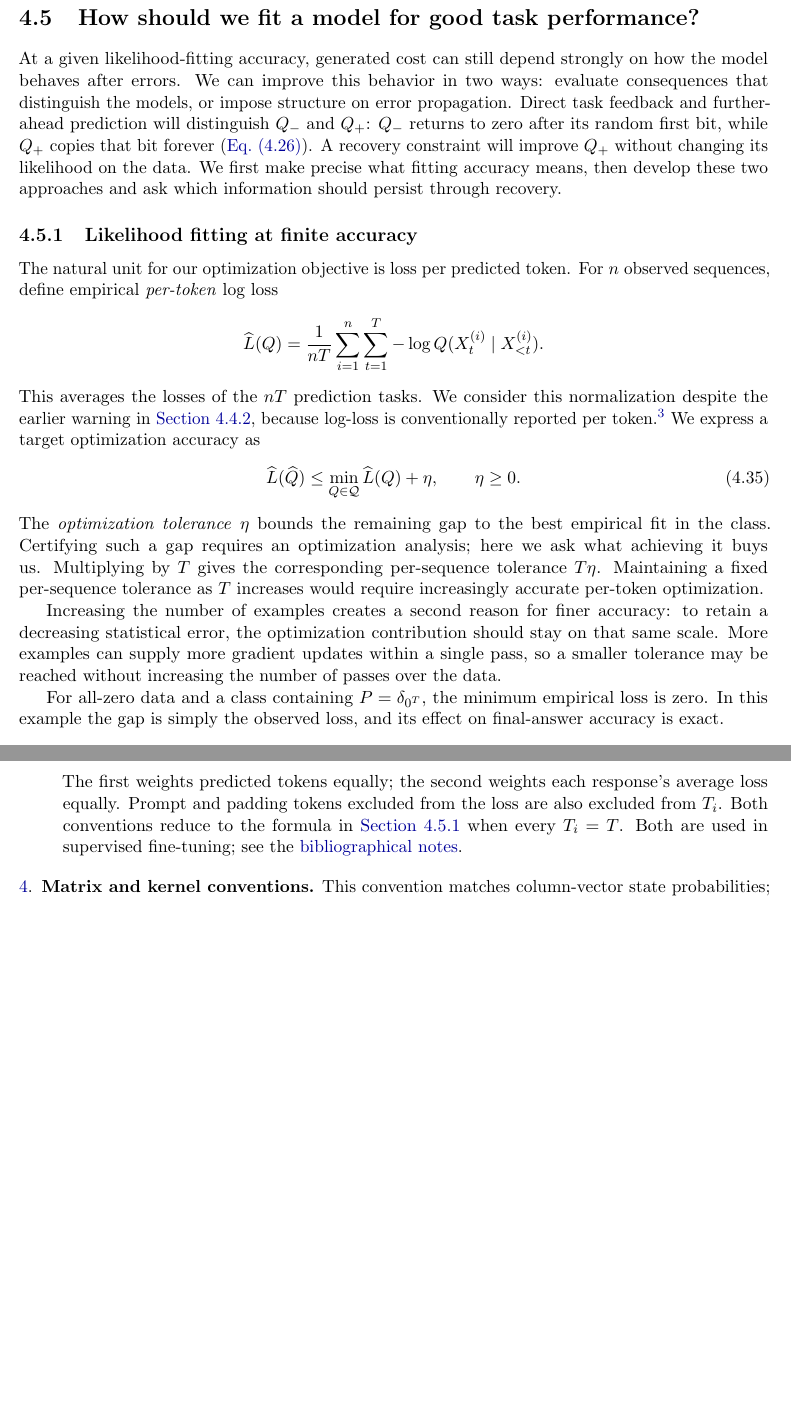
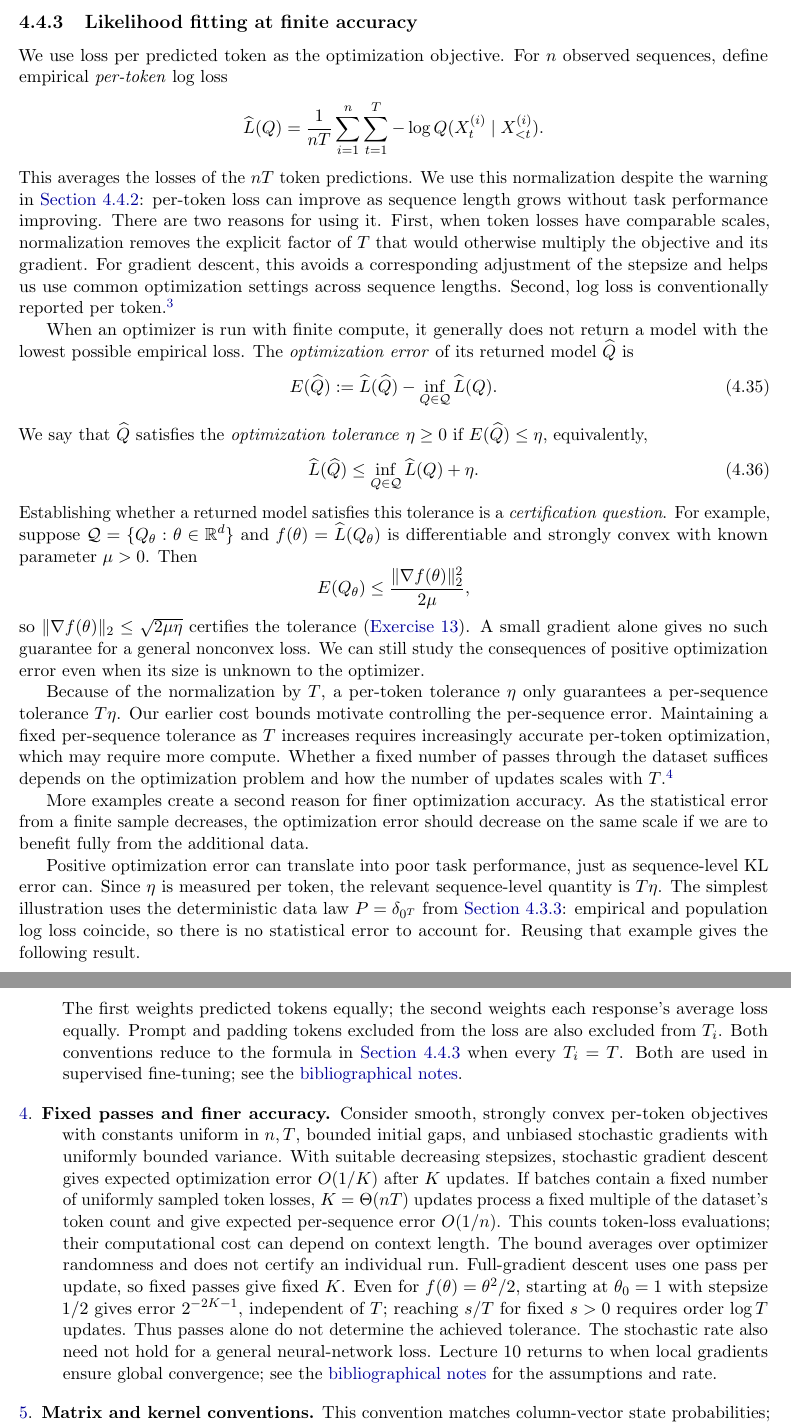
Before and after one commit to mathforai26/mathforai26.github.io, a LaTeX document (documents/scribes/lecture04.tex): two parts of pages 16 and 58 of 58 before the commit and two parts of pages 16 and 60 of 60 after it, joined at a grey line, cut at the place of the change, the shorter picture padded with empty space. The pictures show the PDF file documents/scribes/lecture04.pdf that the author committed with the source.

Commit message:
Separate likelihood guarantees from generation methods in Lecture 4

```diff
--- a/documents/scribes/lecture04.tex
+++ b/documents/scribes/lecture04.tex
@@ -1328,35 +1337,26 @@ sequence loss by a larger \(T\).
 When comparing different sequence lengths, lower per-token log loss
 alone is therefore insufficient evidence of better final-answer accuracy.
 
-\section{How should we fit a model for good task performance?}
-\label{sec:better-control}
-
-At a given likelihood-fitting accuracy, generated cost can still depend
-strongly on how the model behaves after errors. We can improve this
-behavior in two ways: evaluate consequences that distinguish the models,
-or impose structure on error propagation. Direct task feedback and
-further-ahead prediction will distinguish $Q_-$ and $Q_+$:
-\(Q_-\) returns to zero after its random first bit, while \(Q_+\)
-copies that bit forever (\cref{eq:endpoint-generators}).
-A recovery constraint will improve \(Q_+\) without changing its
-likelihood on the data.
-We first make precise what fitting accuracy means, then develop these
-two approaches and ask which information should persist through recovery.
-
 \subsection{Likelihood fitting at finite accuracy}
 \label{sec:likelihood-pitfall}
 
-The natural unit for our optimization objective is loss per predicted
-token. For \(n\) observed sequences, define empirical \emph{per-token}
+We use loss per predicted token as the optimization objective.
+For \(n\) observed sequences, define empirical \emph{per-token}
 log loss
 \[
  \widehat L(Q)=\frac1{nT}\sum_{i=1}^n\sum_{t=1}^T
  -\log Q(X_t^{(i)}\mid X_{<t}^{(i)}).
 \]
-This averages the losses of the \(nT\) prediction tasks.
-We consider this normalization despite the earlier warning
-in \cref{sec:late-predictions},
-because log-loss is conventionally reported per token.\endnote{\textbf{Unequal response lengths.}
+This averages the losses of the \(nT\) token predictions.
+We use this normalization despite the warning in
+\cref{sec:late-predictions}: per-token loss can improve as sequence
+length grows without task performance improving.
+There are two reasons for using it. First, when token losses have
+comparable scales, normalization removes the explicit factor of \(T\)
+that would otherwise multiply the objective and its gradient.
+For gradient descent, this avoids a corresponding adjustment of the
+stepsize and helps us use common optimization settings across sequence
+lengths. Second, log loss is conventionally reported per token.\endnote{\textbf{Unequal response lengths.}
 For response \(y_i\) to prompt \(u_i\), let \(T_i\) count its predicted
 tokens and put \(\ell_i(Q)=-\log Q(y_i\mid u_i)\).
 Two averaging conventions are
@@ -1371,29 +1371,75 @@ the loss are also excluded from \(T_i\). Both conventions reduce to the
 formula in \cref{sec:likelihood-pitfall} when every \(T_i=T\).
 Both are used in supervised fine-tuning; see the
 \hyperref[note:sft-normalization]{bibliographical notes}.}
-We express a target optimization accuracy as
-\begin{equation}
- \widehat L(\widehat Q)\le\min_{Q\in\mathcal Q}\widehat L(Q)+\eta,
- \qquad \eta\ge0.
+
+When an optimizer is run with finite compute, it generally does not
+return a model with the lowest possible empirical loss.
+The \emph{optimization error} of its returned model \(\widehat Q\) is
+\begin{equation}
+ E(\widehat Q):=\widehat L(\widehat Q)
+ -\inf_{Q\in\mathcal Q}\widehat L(Q).
+ \label{eq:approximate-fit-error}
+\end{equation}
+We say that \(\widehat Q\) satisfies the \emph{optimization tolerance}
+\(\eta\ge0\) if \(E(\widehat Q)\le\eta\), equivalently,
+\begin{equation}
+ \widehat L(\widehat Q)\le\inf_{Q\in\mathcal Q}\widehat L(Q)+\eta.
  \label{eq:approximate-fit}
 \end{equation}
-The \emph{optimization tolerance} \(\eta\) bounds the remaining gap to
-the best empirical fit in the class. Certifying such a gap requires
-an optimization analysis; here we ask what achieving it buys us.
-Multiplying by \(T\) gives the corresponding per-sequence tolerance
-\(T\eta\). Maintaining a fixed per-sequence tolerance as \(T\)
-increases would require increasingly accurate per-token optimization.
-
-Increasing the number of examples creates a second reason for finer
-accuracy: to retain a decreasing statistical error, the optimization
-contribution should stay on that same scale.
-More examples can supply more gradient updates within a single pass,
-so a smaller tolerance may be reached without increasing the number
-of passes over the data.
-
-For all-zero data and a class containing \(P=\delta_{0^T}\), the
-minimum empirical loss is zero. In this example the gap is simply the
-observed loss, and its effect on final-answer accuracy is exact.
+Establishing whether a returned model satisfies this tolerance is a
+\emph{certification question}. For example, suppose
+\(\mathcal Q=\{Q_\theta:\theta\in\R^d\}\) and
+\(f(\theta)=\widehat L(Q_\theta)\) is differentiable and strongly convex
+with known parameter \(\mu>0\). Then
+\[
+ E(Q_\theta)\le\frac{\|\nabla f(\theta)\|_2^2}{2\mu},
+\]
+so \(\|\nabla f(\theta)\|_2\le\sqrt{2\mu\eta}\) certifies the tolerance
+(\cref{ex:optimization-certificate}). A small gradient alone gives no
+such guarantee for a general nonconvex loss.
+We can still study the consequences of positive optimization error
+even when its size is unknown to the optimizer.
+
+Because of the normalization by \(T\), a per-token tolerance \(\eta\)
+only guarantees a per-sequence tolerance \(T\eta\).
+Our earlier cost bounds motivate controlling the per-sequence error.
+Maintaining a fixed per-sequence tolerance as \(T\) increases requires
+increasingly accurate per-token optimization, which may require more
+compute. Whether a fixed number of passes through the dataset suffices
+depends on the optimization problem and how the number of updates
+scales with \(T\).\endnote{\textbf{Fixed passes and finer accuracy.}
+Consider smooth, strongly convex per-token objectives with constants
+uniform in \(n,T\), bounded initial gaps, and unbiased stochastic gradients
+with uniformly bounded variance. With suitable decreasing stepsizes,
+stochastic gradient descent gives expected optimization error
+\(O(1/K)\) after \(K\) updates. If batches contain a fixed number of
+uniformly sampled token losses, \(K=\Theta(nT)\) updates process a fixed
+multiple of the dataset's token count and give expected per-sequence
+error \(O(1/n)\). This counts token-loss evaluations; their computational
+cost can depend on context length. The bound averages over optimizer
+randomness and does not certify an individual run. Full-gradient descent uses one pass per
+update, so fixed passes give fixed \(K\). Even for
+\(f(\theta)=\theta^2/2\), starting at \(\theta_0=1\) with stepsize
+\(1/2\) gives error \(2^{-2K-1}\), independent of \(T\); reaching
+\(s/T\) for fixed \(s>0\) requires order \(\log T\) updates.
+Thus passes alone do not determine the achieved tolerance. The
+stochastic rate also need not hold for a general neural-network loss.
+Lecture~10 returns to when local gradients ensure global convergence;
+see the \hyperref[note:optimization-accuracy]{bibliographical notes}
+for the assumptions and rate.}\label{en:optimization-compute}
+
+More examples create a second reason for finer optimization accuracy.
+As the statistical error from a finite sample decreases, the
+optimization error should decrease on the same scale if we are to
+benefit fully from the additional data.
+
+Positive optimization error can translate into poor task performance,
+just as sequence-level KL error can. Since \(\eta\) is measured per
+token, the relevant sequence-level quantity is \(T\eta\).
+The simplest illustration uses the deterministic data law
+\(P=\delta_{0^T}\) from \cref{sec:endpoint-generators}: empirical and
+population log loss coincide, so there is no statistical error to
+account for. Reusing that example gives the following result.
 
 \begin{proposition}[Different task costs at the same optimization tolerance]
 \label{prop:endpoint-optimization}
@@ -1492,4 +1539,3 @@ optimization contribution has the correct leading order in this example,
 even with infinitely many demonstrations and a fixed cost range.
 
 Lecture~18 develops this comparison for imitation learning.
-The comparison in \cref{sec:growing-horizon} fixes infinite-sequence
@@ -1502,0 +1549 @@ the accuracy permitted by likelihood fitting.
+\label{sec:better-control}
@@ -2535,4 +2590,3 @@ Taking the supremum over reference laws gives a uniform conversion.
 \item[Hellinger distance (appendix)]
 A distributional distance used in the proofs of the variance-sensitive
 cost and finite-sample likelihood bounds; defined in \cref{app:hellinger}.
-\item[Optimization tolerance]
```
Also changed, not shown: documents/exercises/l4-optimization-certificate.tex (added, +32 -0 lines), documents/scribes/lecture04.pdf, documents/scribes/lecture04.tex (64 more changed lines), 2 other files.
